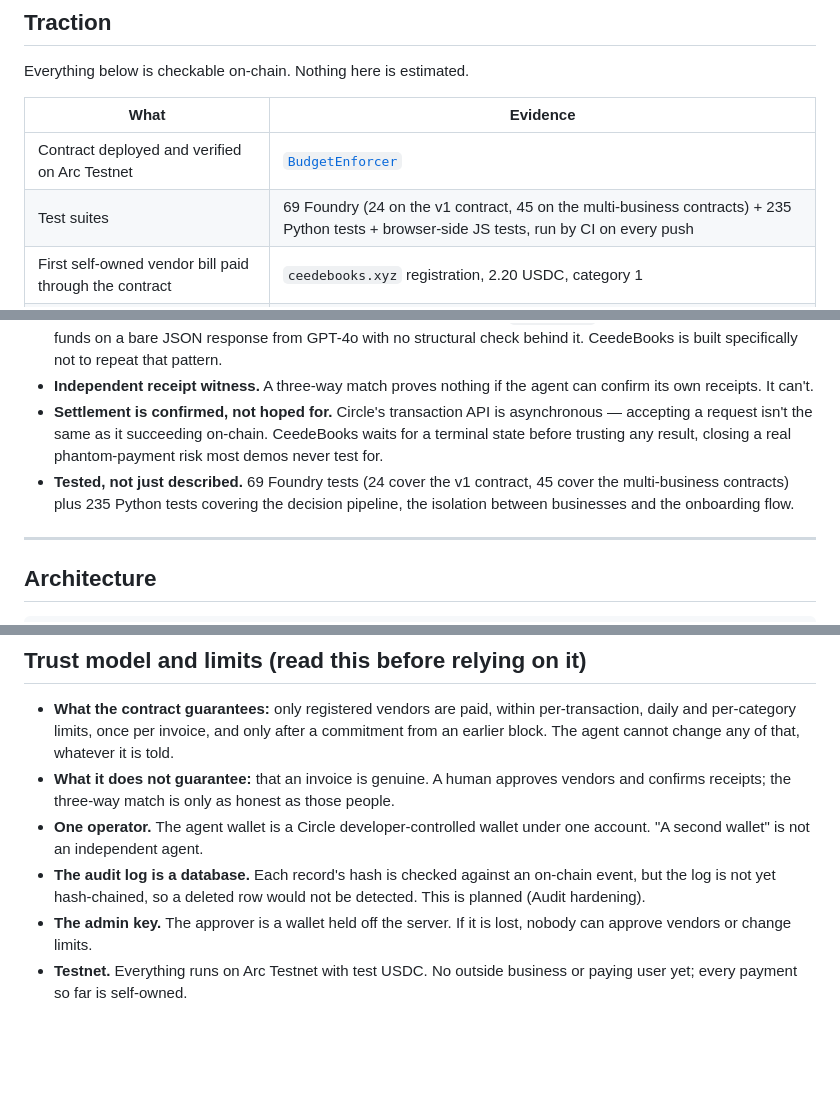
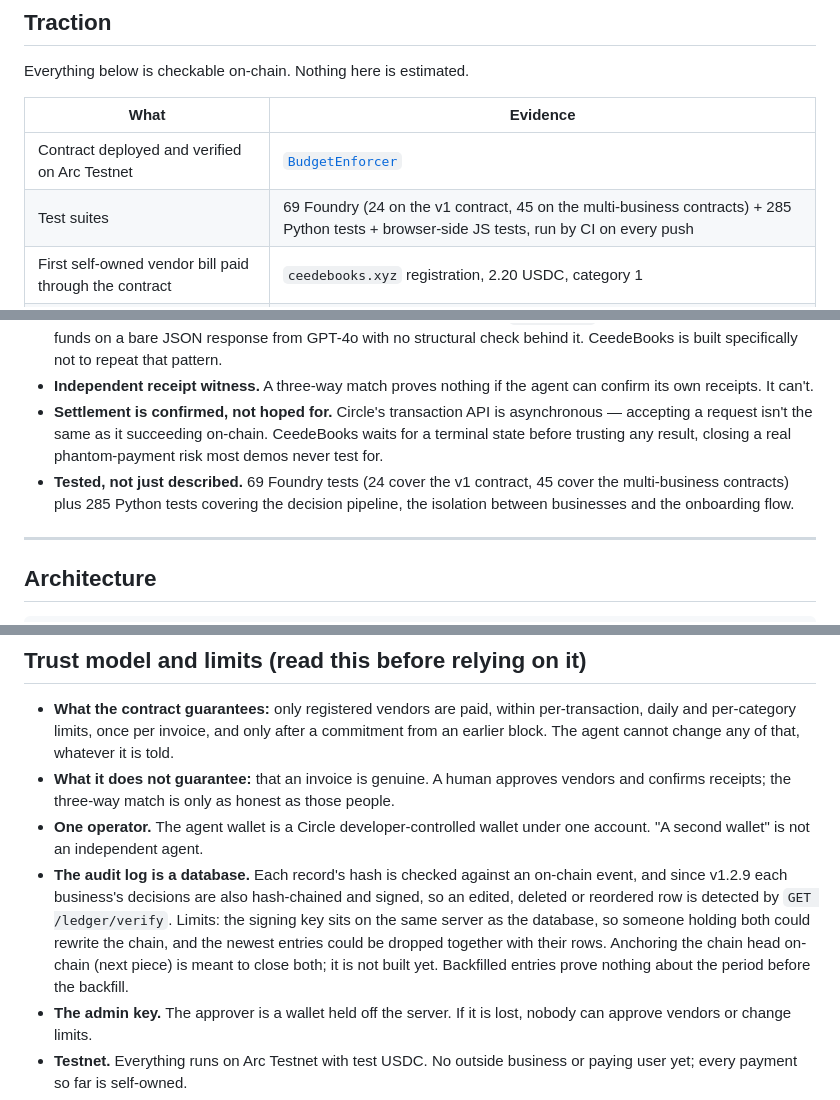
Before and after one commit to MusaAis/CeedeBooks, a Markdown page: README.md, 3 parts joined by grey strips. GitHub-like rendering; blank space fills up the shorter version.

```diff
--- a/README.md
+++ b/README.md
@@ -113,7 +115,7 @@ Everything below is checkable on-chain. Nothing here is estimated.
 | What | Evidence |
 |---|---|
 | Contract deployed and verified on Arc Testnet | [`BudgetEnforcer`](https://explorer.testnet.arc.io/address/0x47D8a05a0d31aFA492A9F4A37A8991ED4aa683fB) |
-| Test suites | 69 Foundry (24 on the v1 contract, 45 on the multi-business contracts) + 235 Python tests + browser-side JS tests, run by CI on every push |
+| Test suites | 69 Foundry (24 on the v1 contract, 45 on the multi-business contracts) + 285 Python tests + browser-side JS tests, run by CI on every push |
 | First self-owned vendor bill paid through the contract | `ceedebooks.xyz` registration, 2.20 USDC, category 1 |
 | Multi-business contracts deployed and verified (v1.2.8) | [`BudgetFactory`](https://explorer.testnet.arc.io/address/0x97b9A3802bA6B258cBeF6070532a265656bb391C), [`LedgerAnchor`](https://explorer.testnet.arc.io/address/0x008217BeC86462E76126F94e50eBe68fb4a41444) |
 | Outside businesses or paying users | None yet |
@@ -146,7 +148,7 @@ An unregistered category has a limit of 0, so the contract refuses it. Names liv
 - **Model output is an input, never a release condition.** Circle's own `arc-escrow` sample releases contractor funds on a bare JSON response from GPT-4o with no structural check behind it. CeedeBooks is built specifically not to repeat that pattern.
 - **Independent receipt witness.** A three-way match proves nothing if the agent can confirm its own receipts. It can't.
 - **Settlement is confirmed, not hoped for.** Circle's transaction API is asynchronous — accepting a request isn't the same as it succeeding on-chain. CeedeBooks waits for a terminal state before trusting any result, closing a real phantom-payment risk most demos never test for.
-- **Tested, not just described.** 69 Foundry tests (24 cover the v1 contract, 45 cover the multi-business contracts) plus 235 Python tests covering the decision pipeline, the isolation between businesses and the onboarding flow.
+- **Tested, not just described.** 69 Foundry tests (24 cover the v1 contract, 45 cover the multi-business contracts) plus 285 Python tests covering the decision pipeline, the isolation between businesses and the onboarding flow.
 
 ---
 
@@ -188,7 +190,7 @@ An unregistered category has a limit of 0, so the contract refuses it. Names liv
 - **What the contract guarantees:** only registered vendors are paid, within per-transaction, daily and per-category limits, once per invoice, and only after a commitment from an earlier block. The agent cannot change any of that, whatever it is told.
 - **What it does not guarantee:** that an invoice is genuine. A human approves vendors and confirms receipts; the three-way match is only as honest as those people.
 - **One operator.** The agent wallet is a Circle developer-controlled wallet under one account. "A second wallet" is not an independent agent.
-- **The audit log is a database.** Each record's hash is checked against an on-chain event, but the log is not yet hash-chained, so a deleted row would not be detected. This is planned (Audit hardening).
+- **The audit log is a database.** Each record's hash is checked against an on-chain event, and since v1.2.9 each business's decisions are also hash-chained and signed, so an edited, deleted or reordered row is detected by `GET /ledger/verify`. Limits: the signing key sits on the same server as the database, so someone holding both could rewrite the chain, and the newest entries could be dropped together with their rows. Anchoring the chain head on-chain (next piece) is meant to close both; it is not built yet. Backfilled entries prove nothing about the period before the backfill.
 - **The admin key.** The approver is a wallet held off the server. If it is lost, nobody can approve vendors or change limits.
 - **Testnet.** Everything runs on Arc Testnet with test USDC. No outside business or paying user yet; every payment so far is self-owned.
 - **One business so far.** The backend is multi-tenant and onboarding is built, but only the original business (the live v1 contract) exists. Isolation between businesses and the registration checks are enforced in code and tested against mocked businesses and, for the factory event, a real factory on a local node; no real second business has used them yet.
```
Also changed, not shown: other parts of README.md (+26 -6 lines).
